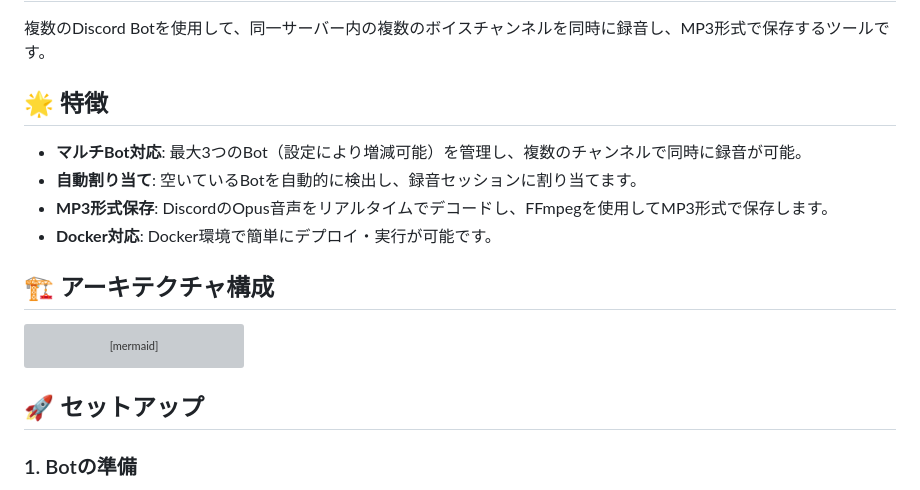
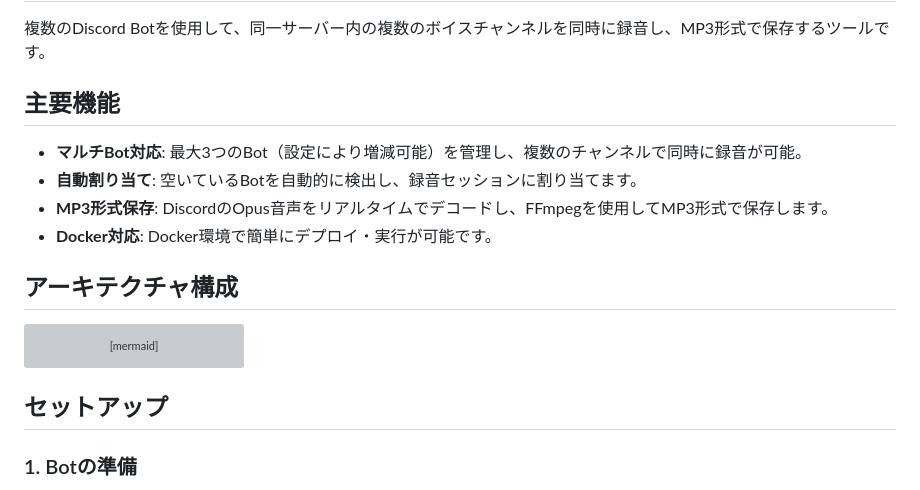
Before and after one commit to suzukigame/discord-recorder, a Markdown page: README.md, the part around one of its changes. GitHub-like rendering; grey boxes are pictures that could not be loaded.

Commit message:
docs: Remove environment-dependent characters from README.md

````diff
--- a/README.md
+++ b/README.md
@@ -2,14 +2,14 @@
 
 複数のDiscord Botを使用して、同一サーバー内の複数のボイスチャンネルを同時に録音し、MP3形式で保存するツールです。
 
-## 🌟 特徴
+## 主要機能
 
 - **マルチBot対応**: 最大3つのBot（設定により増減可能）を管理し、複数のチャンネルで同時に録音が可能。
 - **自動割り当て**: 空いているBotを自動的に検出し、録音セッションに割り当てます。
 - **MP3形式保存**: DiscordのOpus音声をリアルタイムでデコードし、FFmpegを使用してMP3形式で保存します。
 - **Docker対応**: Docker環境で簡単にデプロイ・実行が可能です。
 
-## 🏗 アーキテクチャ構成
+## アーキテクチャ構成
 
 ```mermaid
 graph TD
@@ -41,7 +41,7 @@ graph TD
     class Bot1,Bot2,Bot3 bot;
 ```
 
-## 🚀 セットアップ
+## セットアップ
 
 ### 1. Botの準備
 1. [Discord Developer Portal](https://discord.com/developers/applications)で最大3つのBot（または必要な数）を作成します。
````
Also changed, not shown: other parts of README.md (+2 -2 lines).
